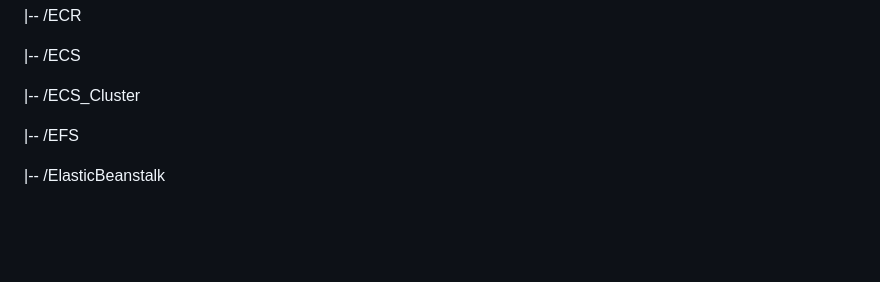
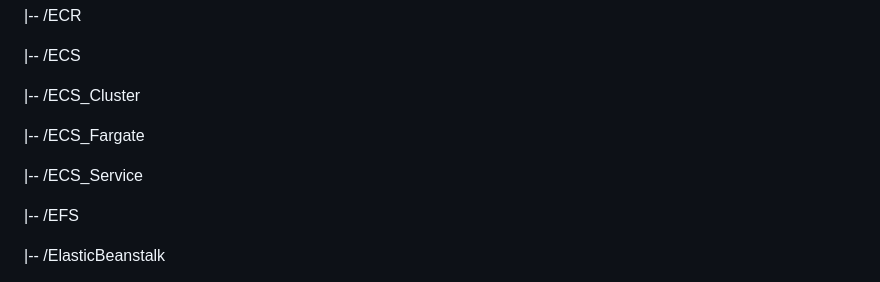
Before and after one commit to MatveyGuralskiy/AWS, a Markdown page: README.md, the part around one of its changes. GitHub-like rendering; blank space fills up the shorter version.

Commit message:
Add ECS Service to the tree of repository with screen

```diff
--- a/README.md
+++ b/README.md
@@ -37,6 +37,10 @@ Explore the contents to discover insightful documentation, well-commented code,
  |-- /ECS
 
  |-- /ECS_Cluster
+
+ |-- /ECS_Fargate
+
+ |-- /ECS_Service
 
  |-- /EFS
 
```
Also changed, not shown: other parts of README.md (+3 -0 lines).
